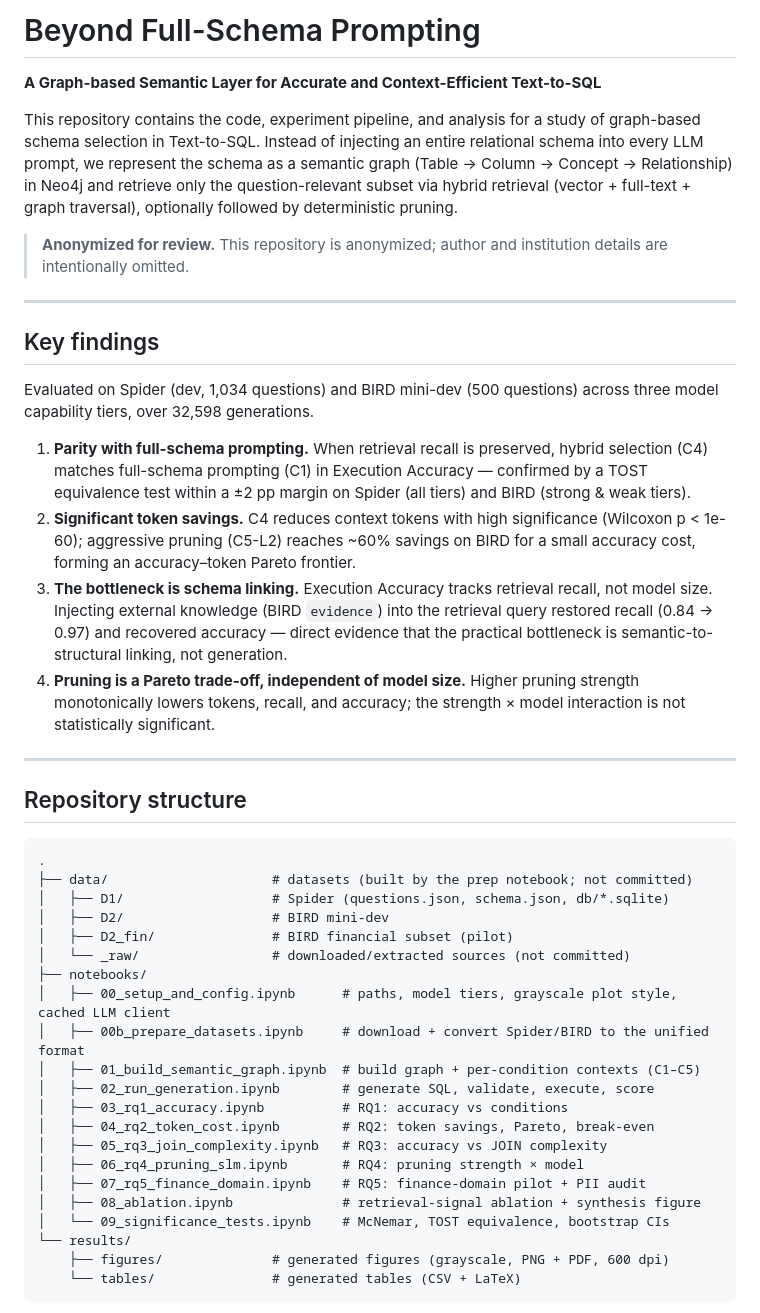
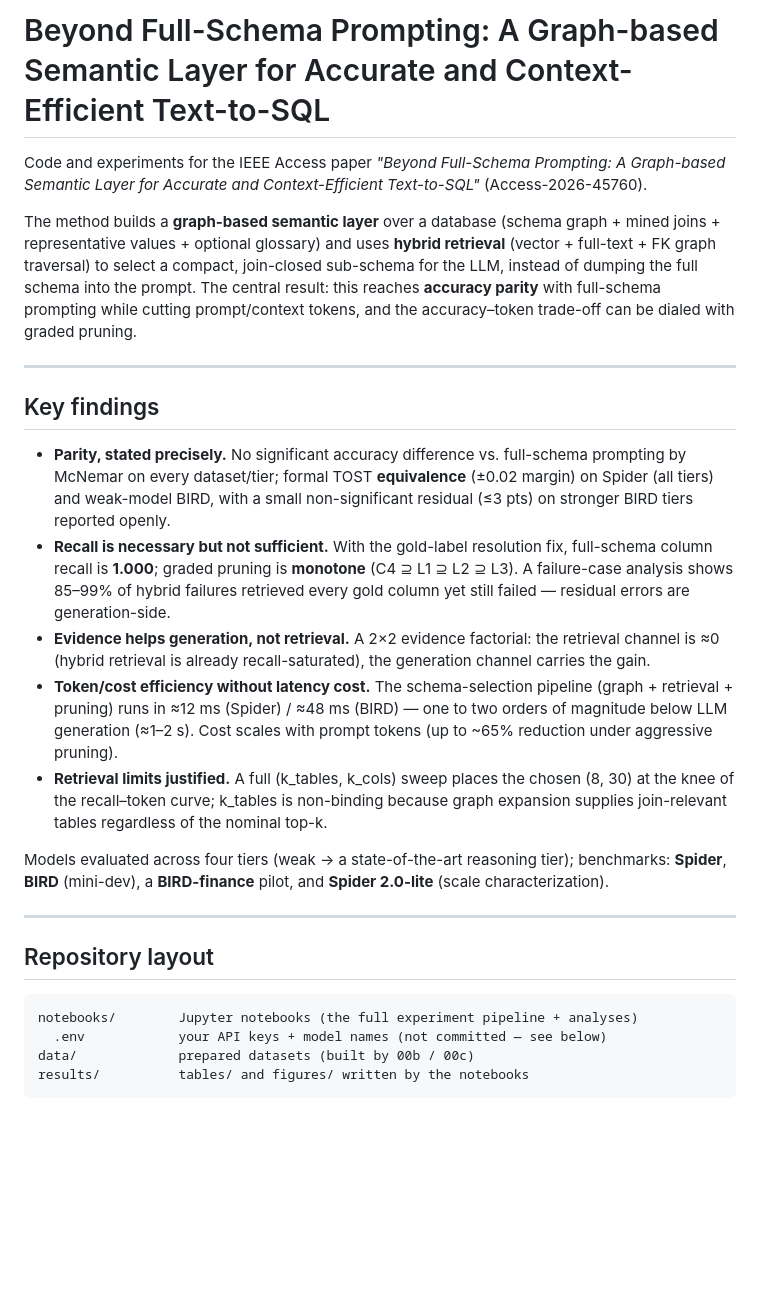
Before and after one commit to miyang0628/graph-semantic-text2sql, a Markdown page: README.md, the part around one of its changes. GitHub-like rendering; blank space fills up the shorter version.

````diff
--- a/README.md
+++ b/README.md
@@ -1,66 +1,52 @@
-# Beyond Full-Schema Prompting
+# Beyond Full-Schema Prompting: A Graph-based Semantic Layer for Accurate and Context-Efficient Text-to-SQL
 
-**A Graph-based Semantic Layer for Accurate and Context-Efficient Text-to-SQL**
+Code and experiments for the IEEE Access paper *"Beyond Full-Schema Prompting: A
+Graph-based Semantic Layer for Accurate and Context-Efficient Text-to-SQL"*
+(Access-2026-45760).
 
-This repository contains the code, experiment pipeline, and analysis for a study
-of graph-based schema selection in Text-to-SQL. Instead of injecting an entire
-relational schema into every LLM prompt, we represent the schema as a semantic
-graph (Table → Column → Concept → Relationship) in Neo4j and retrieve only the
-question-relevant subset via hybrid retrieval (vector + full-text + graph
-traversal), optionally followed by deterministic pruning.
-
-> **Anonymized for review.** This repository is anonymized; author and
-> institution details are intentionally omitted.
+The method builds a **graph-based semantic layer** over a database (schema graph +
+mined joins + representative values + optional glossary) and uses **hybrid
+retrieval** (vector + full-text + FK graph traversal) to select a compact,
+join-closed sub-schema for the LLM, instead of dumping the full schema into the
+prompt. The central result: this reaches **accuracy parity** with full-schema
+prompting while cutting prompt/context tokens, and the accuracy–token trade-off can
+be dialed with graded pruning.
 
 ---
 
 ## Key findings
 
-Evaluated on Spider (dev, 1,034 questions) and BIRD mini-dev (500 questions)
-across three model capability tiers, over 32,598 generations.
+- **Parity, stated precisely.** No significant accuracy difference vs. full-schema
+  prompting by McNemar on every dataset/tier; formal TOST **equivalence**
+  (±0.02 margin) on Spider (all tiers) and weak-model BIRD, with a small
+  non-significant residual (≤3 pts) on stronger BIRD tiers reported openly.
+- **Recall is necessary but not sufficient.** With the gold-label resolution fix,
+  full-schema column recall is **1.000**; graded pruning is **monotone**
+  (C4 ⊇ L1 ⊇ L2 ⊇ L3). A failure-case analysis shows 85–99% of hybrid failures
+  retrieved every gold column yet still failed — residual errors are generation-side.
+- **Evidence helps generation, not retrieval.** A 2×2 evidence factorial: the
+  retrieval channel is ≈0 (hybrid retrieval is already recall-saturated), the
+  generation channel carries the gain.
+- **Token/cost efficiency without latency cost.** The schema-selection pipeline
+  (graph + retrieval + pruning) runs in ≈12 ms (Spider) / ≈48 ms (BIRD) — one to two
+  orders of magnitude below LLM generation (≈1–2 s). Cost scales with prompt tokens
+  (up to ~65% reduction under aggressive pruning).
+- **Retrieval limits justified.** A full (k_tables, k_cols) sweep places the chosen
+  (8, 30) at the knee of the recall–token curve; k_tables is non-binding because
+  graph expansion supplies join-relevant tables regardless of the nominal top-k.
 
-1. **Parity with full-schema prompting.** When retrieval recall is preserved,
-   hybrid selection (C4) matches full-schema prompting (C1) in Execution
-   Accuracy — confirmed by a TOST equivalence test within a ±2 pp margin on
-   Spider (all tiers) and BIRD (strong & weak tiers).
-2. **Significant token savings.** C4 reduces context tokens with high
-   significance (Wilcoxon p < 1e-60); aggressive pruning (C5-L2) reaches ~60%
-   savings on BIRD for a small accuracy cost, forming an accuracy–token Pareto
-   frontier.
-3. **The bottleneck is schema linking.** Execution Accuracy tracks retrieval
-   recall, not model size. Injecting external knowledge (BIRD `evidence`) into
-   the retrieval query restored recall (0.84 → 0.97) and recovered accuracy —
-   direct evidence that the practical bottleneck is semantic-to-structural
-   linking, not generation.
-4. **Pruning is a Pareto trade-off, independent of model size.** Higher pruning
-   strength monotonically lowers tokens, recall, and accuracy; the
-   strength × model interaction is not statistically significant.
+Models evaluated across four tiers (weak → a state-of-the-art reasoning tier);
+benchmarks: **Spider**, **BIRD** (mini-dev), a **BIRD-finance** pilot, and
+**Spider 2.0-lite** (scale characterization).
 
 ---
 
-## Repository structure
+## Repository layout
 
 ```
-.
-├── data/                     # datasets (built by the prep notebook; not committed)
-│   ├── D1/                   # Spider (questions.json, schema.json, db/*.sqlite)
-│   ├── D2/                   # BIRD mini-dev
-│   ├── D2_fin/               # BIRD financial subset (pilot)
-│   └── _raw/                 # downloaded/extracted sources (not committed)
-├── notebooks/
-│   ├── 00_setup_and_config.ipynb      # paths, model tiers, grayscale plot style, cached LLM client
-│   ├── 00b_prepare_datasets.ipynb     # download + convert Spider/BIRD to the unified format
-│   ├── 01_build_semantic_graph.ipynb  # build graph + per-condition contexts (C1–C5)
-│   ├── 02_run_generation.ipynb        # generate SQL, validate, execute, score
-│   ├── 03_rq1_accuracy.ipynb          # RQ1: accuracy vs conditions
-│   ├── 04_rq2_token_cost.ipynb        # RQ2: token savings, Pareto, break-even
-│   ├── 05_rq3_join_complexity.ipynb   # RQ3: accuracy vs JOIN complexity
-│   ├── 06_rq4_pruning_slm.ipynb       # RQ4: pruning strength × model
-│   ├── 07_rq5_finance_domain.ipynb    # RQ5: finance-domain pilot + PII audit
-│   ├── 08_ablation.ipynb              # retrieval-signal ablation + synthesis figure
-│   └── 09_significance_tests.ipynb    # McNemar, TOST equivalence, bootstrap CIs
-└── results/
-    ├── figures/              # generated figures (grayscale, PNG + PDF, 600 dpi)
-    └── tables/               # generated tables (CSV + LaTeX)
+notebooks/        Jupyter notebooks (the full experiment pipeline + analyses)
+  .env            your API keys + model names (not committed — see below)
+data/             prepared datasets (built by 00b / 00c)
+results/          tables/ and figures/ written by the notebooks
 ```
 
````
Also changed, not shown: other parts of README.md (+74 -77 lines).
